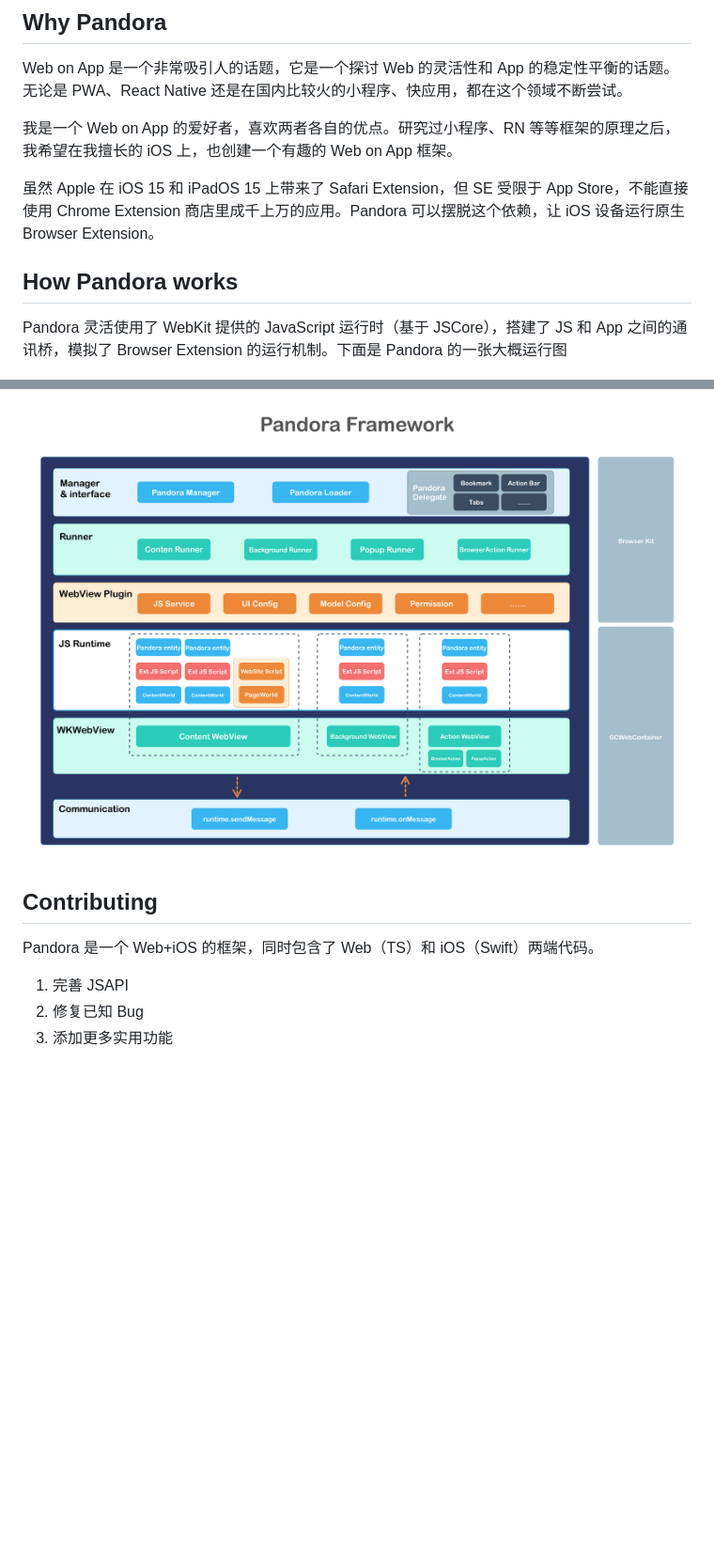
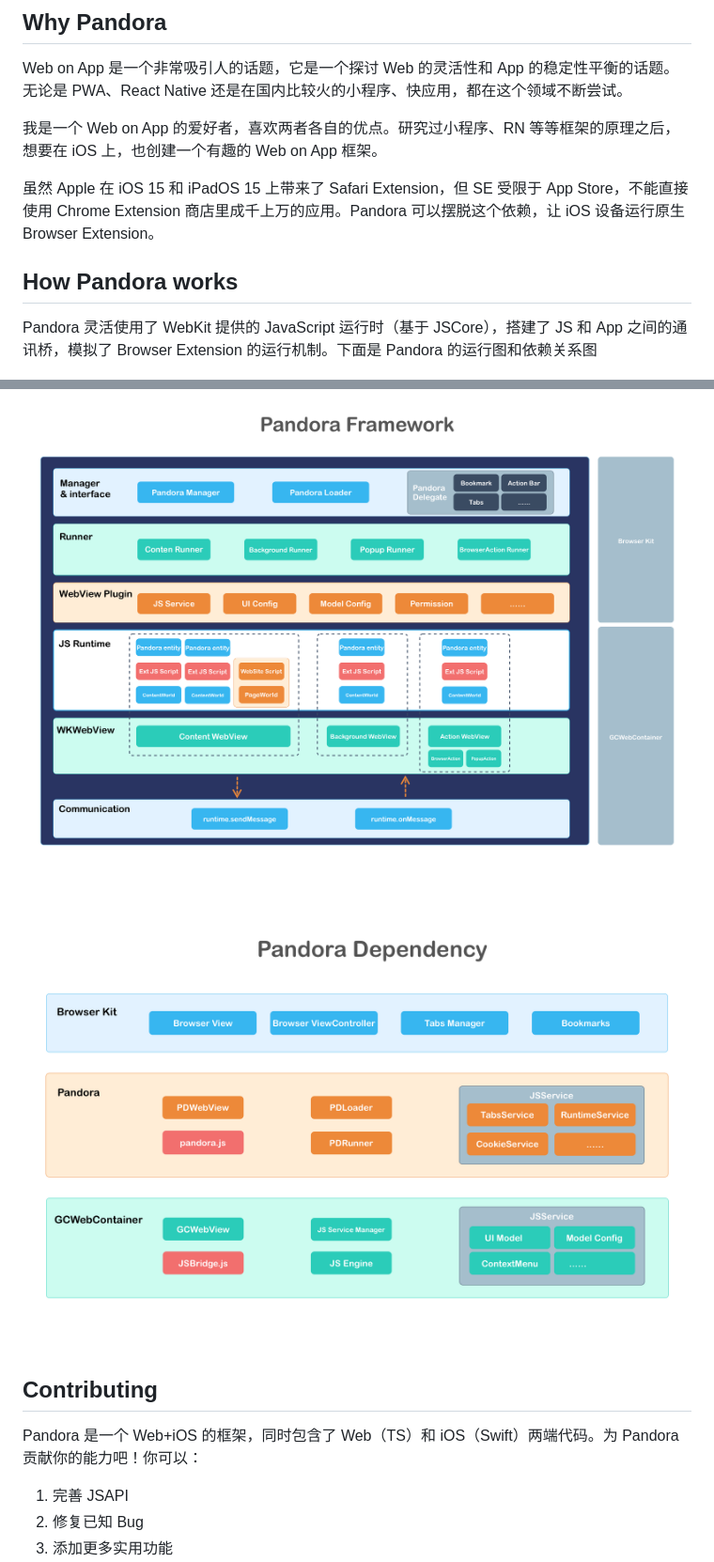
Before and after one commit to chanjh/Pandora, a Markdown page: README.md, 2 parts joined by grey strips. Shown: that part at 94% size. GitHub-like rendering; pictures changed too: images/dependency.png (added); blank space fills up the shorter version.

Commit message:
chore: dependency

```diff
--- a/README.md
+++ b/README.md
@@ -8,17 +8,19 @@ Pandora 目前还处理**开发阶段**，请勿在正式环境使用。
 ## Why Pandora
 Web on App 是一个非常吸引人的话题，它是一个探讨 Web 的灵活性和 App 的稳定性平衡的话题。无论是 PWA、React Native 还是在国内比较火的小程序、快应用，都在这个领域不断尝试。
 
-我是一个 Web on App 的爱好者，喜欢两者各自的优点。研究过小程序、RN 等等框架的原理之后，我希望在我擅长的 iOS 上，也创建一个有趣的 Web on App 框架。
+我是一个 Web on App 的爱好者，喜欢两者各自的优点。研究过小程序、RN 等等框架的原理之后，想要在 iOS 上，也创建一个有趣的 Web on App 框架。
 
 虽然 Apple 在 iOS 15 和 iPadOS 15 上带来了 Safari Extension，但 SE 受限于 App Store，不能直接使用 Chrome Extension 商店里成千上万的应用。Pandora 可以摆脱这个依赖，让 iOS 设备运行原生 Browser Extension。
 
 ## How Pandora works
-Pandora 灵活使用了 WebKit 提供的 JavaScript 运行时（基于 JSCore），搭建了 JS 和 App 之间的通讯桥，模拟了 Browser Extension 的运行机制。下面是 Pandora 的一张大概运行图
+Pandora 灵活使用了 WebKit 提供的 JavaScript 运行时（基于 JSCore），搭建了 JS 和 App 之间的通讯桥，模拟了 Browser Extension 的运行机制。下面是 Pandora 的运行图和依赖关系图
 
 ![](https://github.com/chanjh/Pandora/blob/main/images/framework.png?raw=true)
 
+![](https://github.com/chanjh/Pandora/blob/main/images/dependency.png?raw=true)
+
 ## Contributing
-Pandora 是一个 Web+iOS 的框架，同时包含了 Web（TS）和 iOS（Swift）两端代码。
+Pandora 是一个 Web+iOS 的框架，同时包含了 Web（TS）和 iOS（Swift）两端代码。为 Pandora 贡献你的能力吧！你可以：
 
 1. 完善 JSAPI
 2. 修复已知 Bug
```
